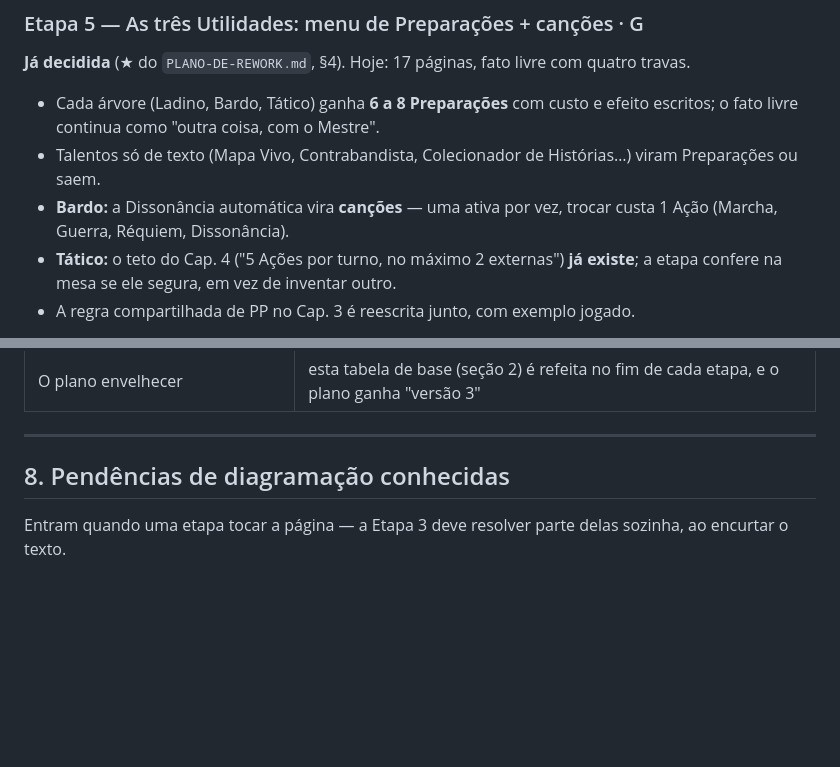
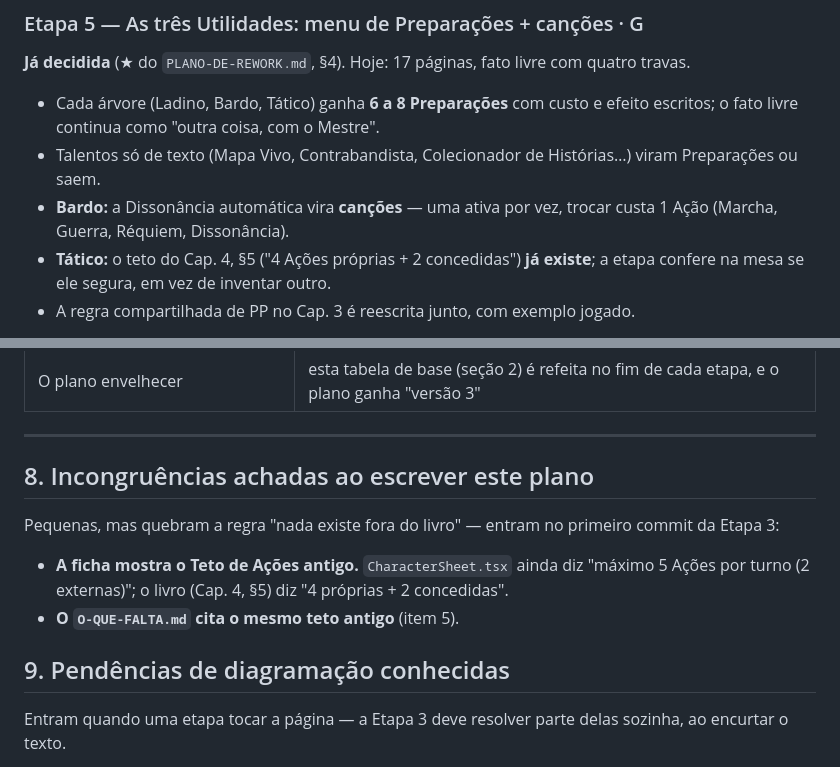
Before and after one commit to peluca2007/Moshoku-tensei-rpg, a Markdown page: PLANO-DO-DESIGNER.md, 2 parts joined by grey strips. GitHub-like rendering; blank space fills up the shorter version.

Commit message:
docs(plano): teto do Tático é '4 próprias + 2 concedidas'; registra a ficha com o teto antigo

```diff
--- a/PLANO-DO-DESIGNER.md
+++ b/PLANO-DO-DESIGNER.md
@@ -214,8 +214,8 @@ das condições. Essas cinco se julgam na mesa.
 - Talentos só de texto (Mapa Vivo, Contrabandista, Colecionador de Histórias…) viram Preparações ou saem.
 - **Bardo:** a Dissonância automática vira **canções** — uma ativa por vez, trocar custa 1 Ação (Marcha,
   Guerra, Réquiem, Dissonância).
-- **Tático:** o teto do Cap. 4 ("5 Ações por turno, no máximo 2 externas") **já existe**; a etapa confere
-  na mesa se ele segura, em vez de inventar outro.
+- **Tático:** o teto do Cap. 4, §5 ("4 Ações próprias + 2 concedidas") **já existe**; a etapa confere na
+  mesa se ele segura, em vez de inventar outro.
 - A regra compartilhada de PP no Cap. 3 é reescrita junto, com exemplo jogado.
 
 **Pronto quando:** todo talento de Utilidade se compara pelo número com um talento de combate; a mesa joga
@@ -332,7 +332,15 @@ pelo Cap. 5 do livro antes da loja e do `/encontros`.
 
 ---
 
-## 8. Pendências de diagramação conhecidas
+## 8. Incongruências achadas ao escrever este plano
+
+Pequenas, mas quebram a regra "nada existe fora do livro" — entram no primeiro commit da Etapa 3:
+
+- **A ficha mostra o Teto de Ações antigo.** `CharacterSheet.tsx` ainda diz "máximo 5 Ações por turno
+  (2 externas)"; o livro (Cap. 4, §5) diz "4 próprias + 2 concedidas".
+- **O `O-QUE-FALTA.md` cita o mesmo teto antigo** (item 5).
+
+## 9. Pendências de diagramação conhecidas
 
 Entram quando uma etapa tocar a página — a Etapa 3 deve resolver parte delas sozinha, ao encurtar o texto.
 
```
